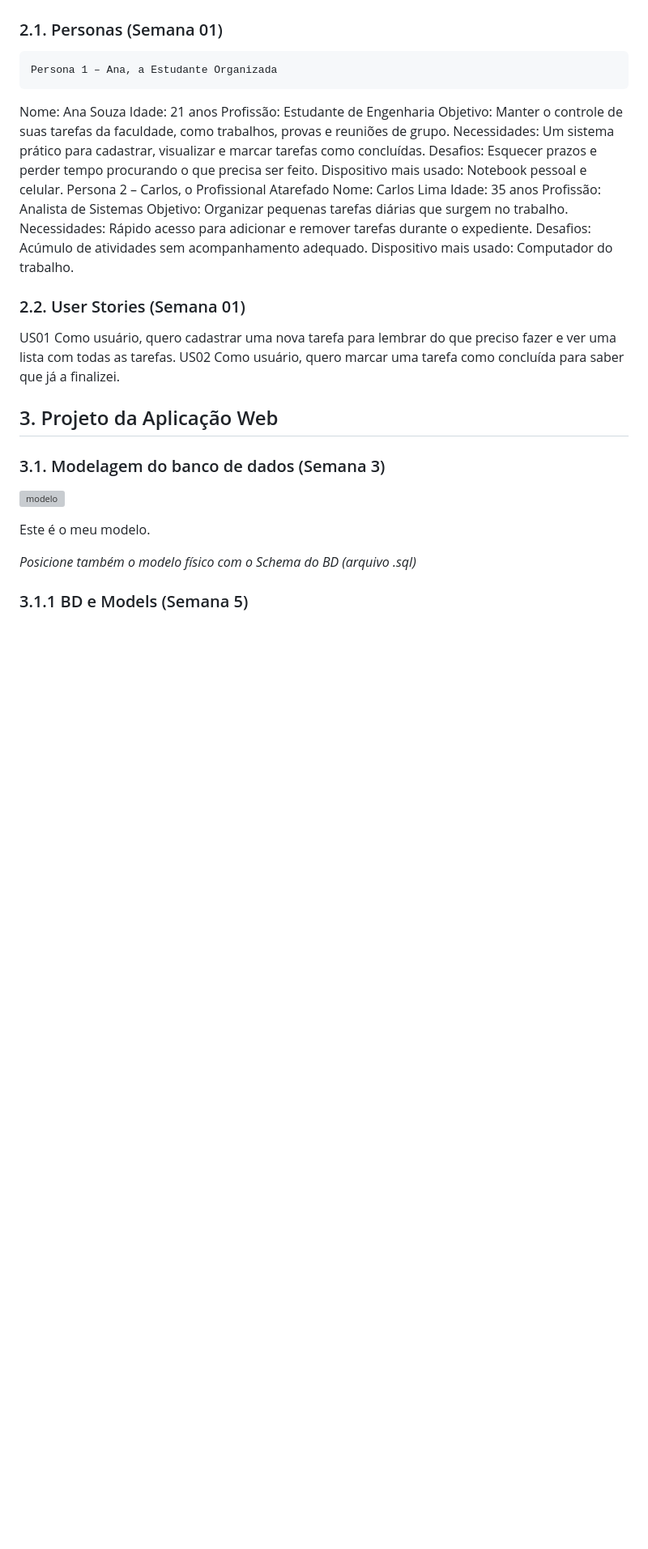
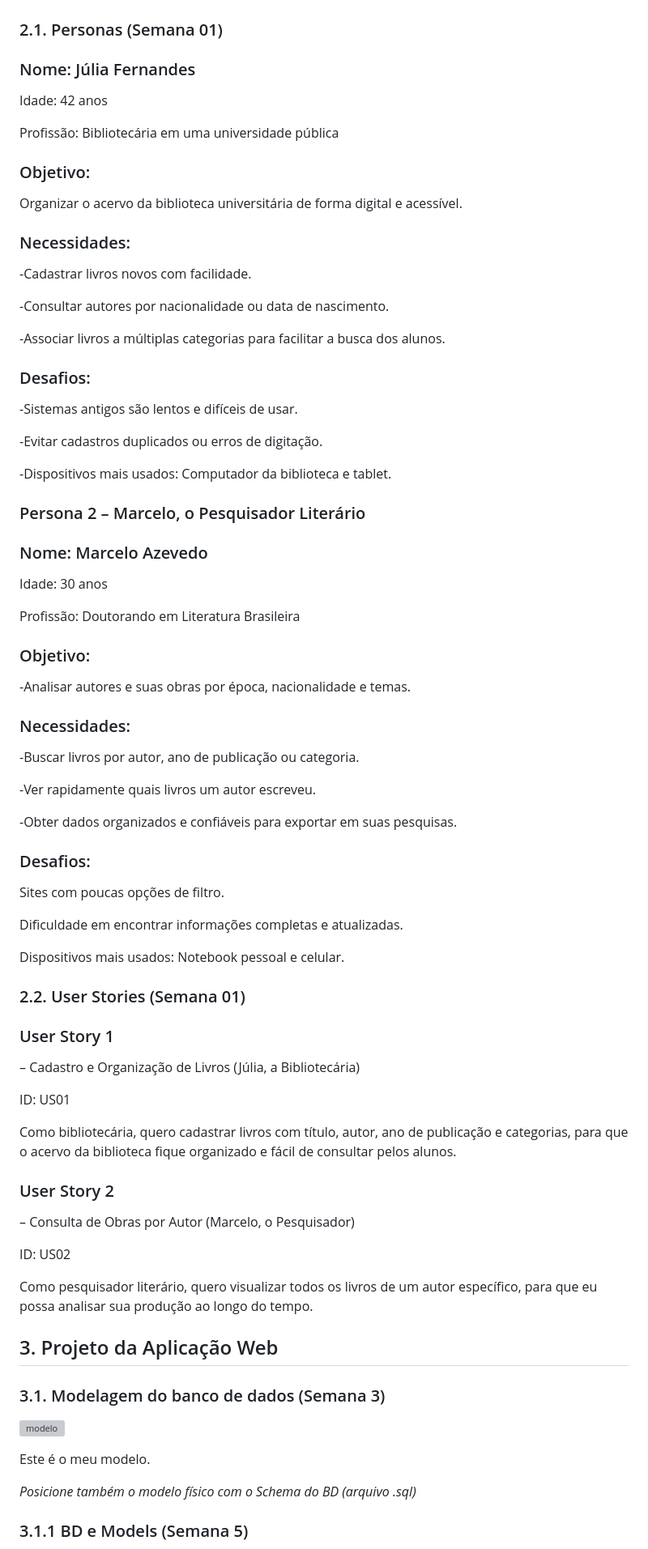
Before and after one commit to RaphaFS18/projetoafonso, a Markdown page: documentos/wad.md, the part around the change. Shown: that part at 81% size. Rendered like a GitHub page; blank space fills up the shorter version; grey boxes are pictures that could not be loaded.

Commit message:
fix: wad e user storie

```diff
--- a/documentos/wad.md
+++ b/documentos/wad.md
@@ -35,28 +35,89 @@ A estrutura do banco de dados foi cuidadosamente modelada para garantir a integr
 
 ### 2.1. Personas (Semana 01)
 
-    Persona 1 – Ana, a Estudante Organizada
-Nome: Ana Souza
-Idade: 21 anos
-Profissão: Estudante de Engenharia
-Objetivo: Manter o controle de suas tarefas da faculdade, como trabalhos, provas e reuniões de grupo.
-Necessidades: Um sistema prático para cadastrar, visualizar e marcar tarefas como concluídas.
-Desafios: Esquecer prazos e perder tempo procurando o que precisa ser feito.
-Dispositivo mais usado: Notebook pessoal e celular.
-    Persona 2 – Carlos, o Profissional Atarefado
-Nome: Carlos Lima
-Idade: 35 anos
-Profissão: Analista de Sistemas
-Objetivo: Organizar pequenas tarefas diárias que surgem no trabalho.
-Necessidades: Rápido acesso para adicionar e remover tarefas durante o expediente.
-Desafios: Acúmulo de atividades sem acompanhamento adequado.
-Dispositivo mais usado: Computador do trabalho.
+### Nome: Júlia Fernandes
+
+
+Idade: 42 anos
+
+
+Profissão: Bibliotecária em uma universidade pública
+
+
+### Objetivo:
+
+ Organizar o acervo da biblioteca universitária de forma digital e acessível.
+
+
+### Necessidades:
+-Cadastrar livros novos com facilidade.
+
+
+-Consultar autores por nacionalidade ou data de nascimento.
+
+
+-Associar livros a múltiplas categorias para facilitar a busca dos alunos.
+
+
+### Desafios:
+
+-Sistemas antigos são lentos e difíceis de usar.
+
+-Evitar cadastros duplicados ou erros de digitação.
+
+-Dispositivos mais usados: Computador da biblioteca e tablet.
+
+### Persona 2 – Marcelo, o Pesquisador Literário
+
+### Nome: Marcelo Azevedo
+
+Idade: 30 anos
+
+Profissão: Doutorando em Literatura Brasileira
+
+### Objetivo:
+-Analisar autores e suas obras por época, nacionalidade e temas.
+
+### Necessidades:
+
+-Buscar livros por autor, ano de publicação ou categoria.
+
+-Ver rapidamente quais livros um autor escreveu.
+
+-Obter dados organizados e confiáveis para exportar em suas pesquisas.
+
+### Desafios:
+
+Sites com poucas opções de filtro.
+
+Dificuldade em encontrar informações completas e atualizadas.
+
+Dispositivos mais usados: Notebook pessoal e celular.
 
 
 ### 2.2. User Stories (Semana 01)
 
-US01	Como usuário, quero cadastrar uma nova tarefa para lembrar do que preciso fazer e ver uma lista com todas as tarefas.
-US02	Como usuário, quero marcar uma tarefa como concluída para saber que já a finalizei.
+### User Story 1
+
+ – Cadastro e Organização de Livros (Júlia, a Bibliotecária)
+
+ID: US01
+
+Como bibliotecária,
+quero cadastrar livros com título, autor, ano de publicação e categorias,
+para que o acervo da biblioteca fique organizado e fácil de consultar pelos alunos.
+
+### User Story 2
+
+– Consulta de Obras por Autor (Marcelo, o Pesquisador)
+
+ID: US02
+
+Como pesquisador literário,
+quero visualizar todos os livros de um autor específico,
+para que eu possa analisar sua produção ao longo do tempo.
+
+
 
 ## <a name="c3"></a>3. Projeto da Aplicação Web
 
```
